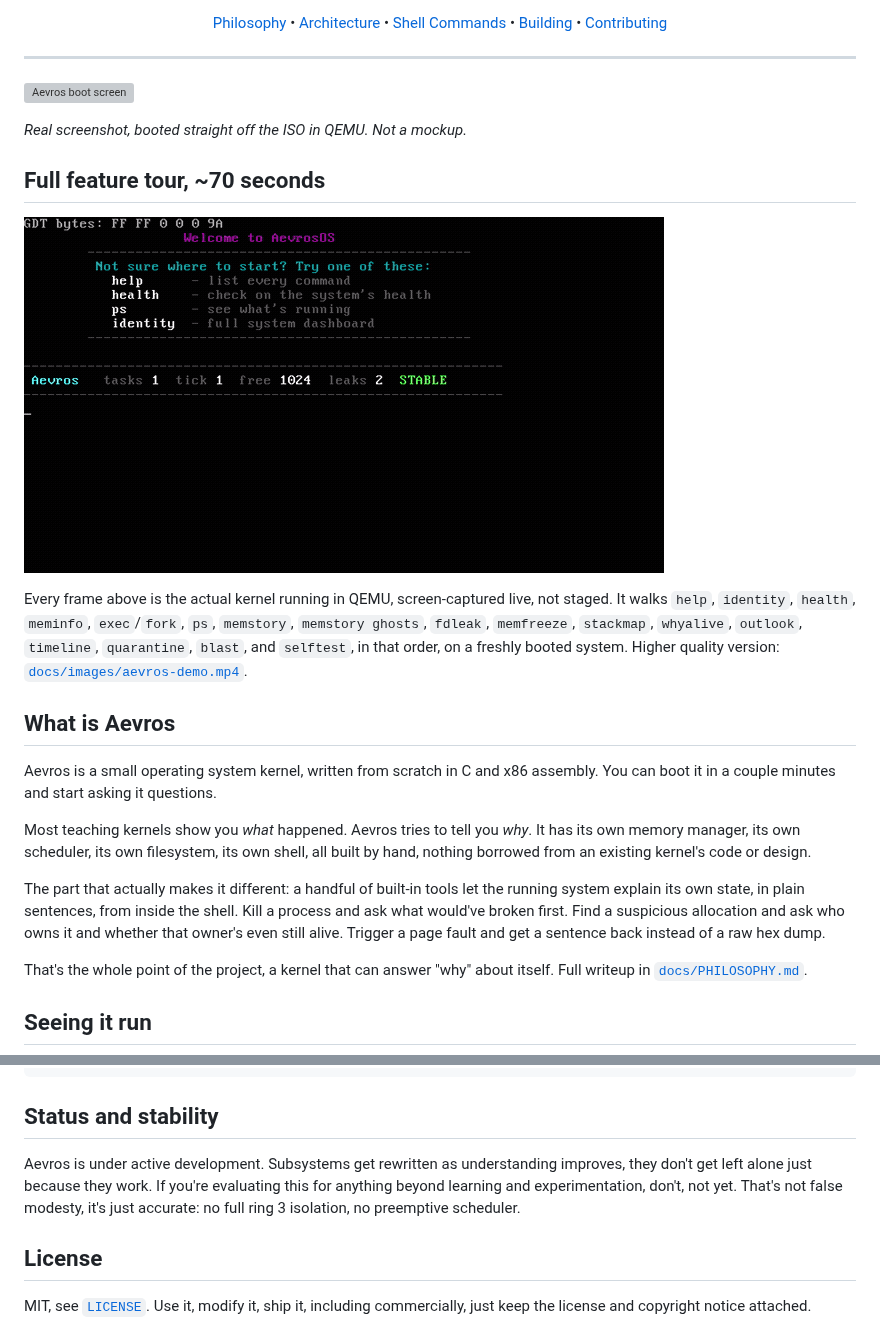
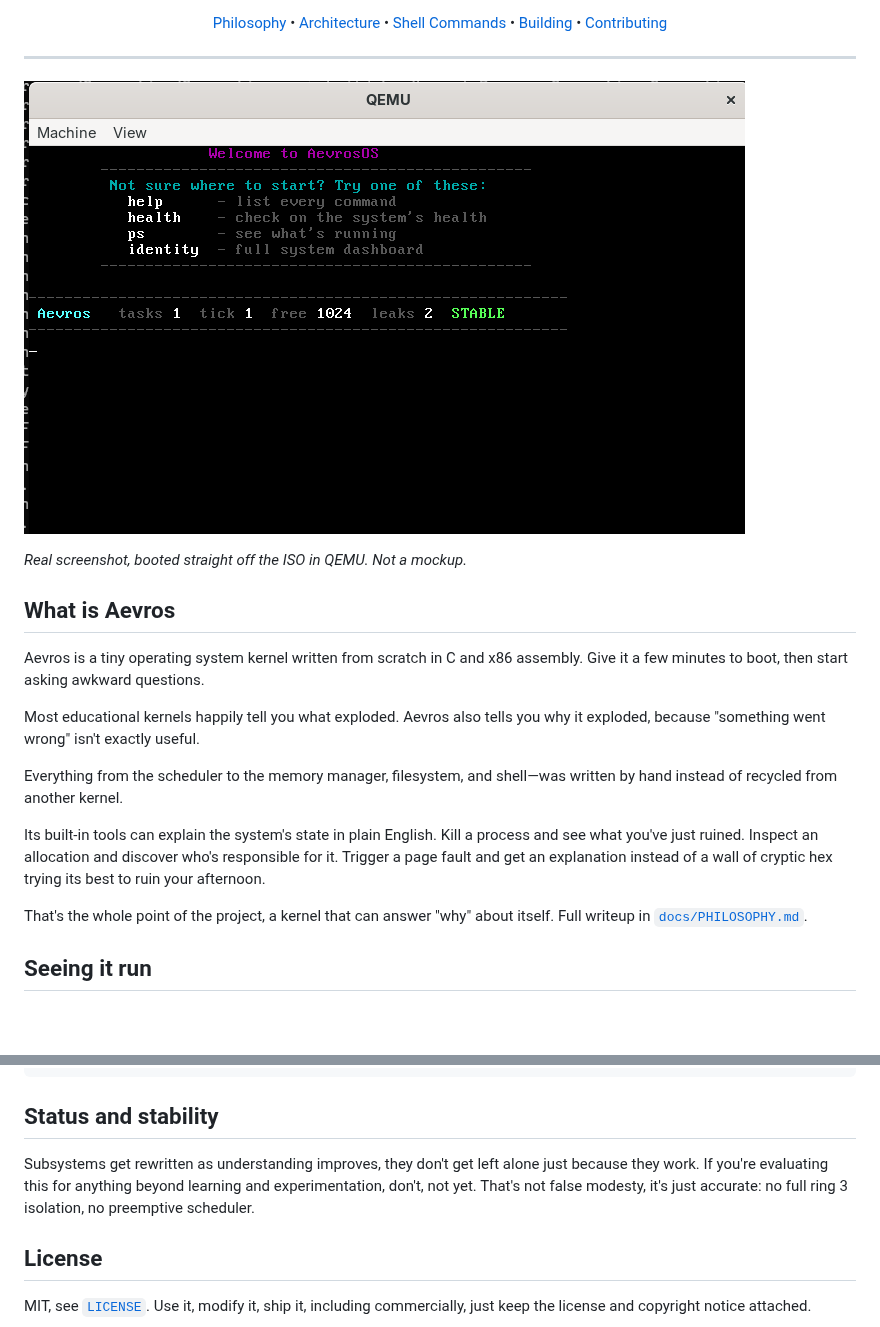
Before and after one commit to Mobeen0119/Aevros, a Markdown page: README.md, 2 parts joined by grey strips. Drawn GitHub-style; pictures changed too: docs/images/boot_welcome.png (added); blank space fills up the shorter version; grey boxes are pictures that could not be loaded.

```diff
--- a/README.md
+++ b/README.md
@@ -15,23 +15,21 @@
 
 ---
 
-![Aevros boot screen](docs/images/boot-welcome.png)
+![Aevros boot screen](docs/images/boot_welcome.png)
 
 *Real screenshot, booted straight off the ISO in QEMU. Not a mockup.*
 
-## Full feature tour, ~70 seconds
 
-![Aevros feature tour demo](docs/images/aevros-demo.gif)
-
-Every frame above is the actual kernel running in QEMU, screen-captured live, not staged. It walks `help`, `identity`, `health`, `meminfo`, `exec`/`fork`, `ps`, `memstory`, `memstory ghosts`, `fdleak`, `memfreeze`, `stackmap`, `whyalive`, `outlook`, `timeline`, `quarantine`, `blast`, and `selftest`, in that order, on a freshly booted system. Higher quality version: [`docs/images/aevros-demo.mp4`](docs/images/aevros-demo.mp4).
 
 ## What is Aevros
 
-Aevros is a small operating system kernel, written from scratch in C and x86 assembly. You can boot it in a couple minutes and start asking it questions.
+Aevros is a tiny operating system kernel written from scratch in C and x86 assembly. Give it a few minutes to boot, then start asking awkward questions.
 
-Most teaching kernels show you *what* happened. Aevros tries to tell you *why*. It has its own memory manager, its own scheduler, its own filesystem, its own shell, all built by hand, nothing borrowed from an existing kernel's code or design.
+Most educational kernels happily tell you what exploded. Aevros also tells you why it exploded, because "something went wrong" isn't exactly useful.
 
-The part that actually makes it different: a handful of built-in tools let the running system explain its own state, in plain sentences, from inside the shell. Kill a process and ask what would've broken first. Find a suspicious allocation and ask who owns it and whether that owner's even still alive. Trigger a page fault and get a sentence back instead of a raw hex dump.
+Everything from the scheduler to the memory manager, filesystem, and shell—was written by hand instead of recycled from another kernel.
+
+Its built-in tools can explain the system's state in plain English. Kill a process and see what you've just ruined. Inspect an allocation and discover who's responsible for it. Trigger a page fault and get an explanation instead of a wall of cryptic hex trying its best to ruin your afternoon.
 
 That's the whole point of the project, a kernel that can answer "why" about itself. Full writeup in [`docs/PHILOSOPHY.md`](docs/PHILOSOPHY.md).
 
@@ -135,7 +133,7 @@ Aevros/
 
 ## Status and stability
 
-Aevros is under active development. Subsystems get rewritten as understanding improves, they don't get left alone just because they work. If you're evaluating this for anything beyond learning and experimentation, don't, not yet. That's not false modesty, it's just accurate: no full ring 3 isolation, no preemptive scheduler.
+ Subsystems get rewritten as understanding improves, they don't get left alone just because they work. If you're evaluating this for anything beyond learning and experimentation, don't, not yet. That's not false modesty, it's just accurate: no full ring 3 isolation, no preemptive scheduler.
 
 ## License
 
```
Also changed, not shown: 7 other files.
